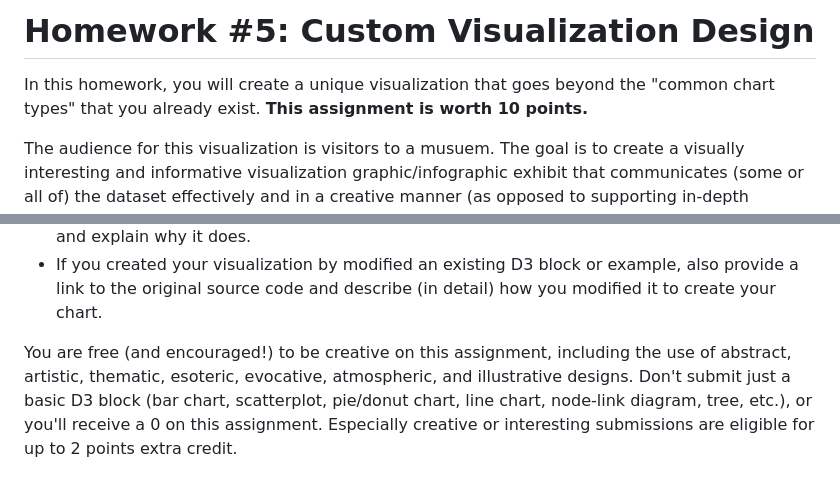
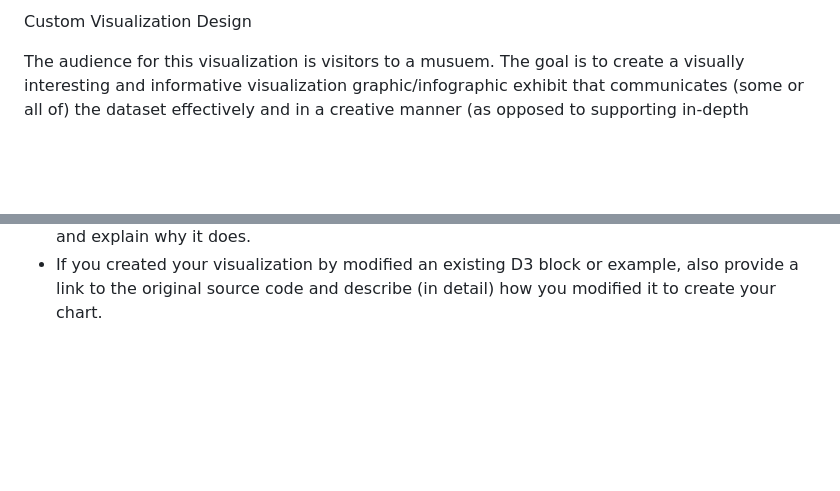
Before and after one commit to SumanMadipeddi/Mars-crater-visualization, a Markdown page: README.md, 2 parts joined by grey strips. Drawn GitHub-style; blank space fills up the shorter version.

```diff
--- a/README.md
+++ b/README.md
@@ -1,6 +1,4 @@
-# Homework #5: Custom Visualization Design
-
-In this homework, you will create a unique visualization that goes beyond the "common chart types" that you already exist. **This assignment is worth 10 points.**
+Custom Visualization Design
 
 The audience for this visualization is visitors to a musuem. The goal is to create a visually interesting and informative visualization graphic/infographic exhibit that communicates (some or all of) the dataset effectively and in a creative manner (as opposed to supporting in-depth analysis such as might be done by domain experts).
 
@@ -32,5 +30,3 @@ There are four datasets available for this homework (choose one).
 * You may choose to create either a static or interactive exhibit.
 * Above or below your chart, have a title and include a short description that explains your design (marks, channels, interactions). Below that description, state which category of "Custom Visualization" your submission falls into (either modded, combinatorial, or novel), and explain why it does.
 * If you created your visualization by modified an existing D3 block or example, also provide a link to the original source code and describe (in detail) how you modified it to create your chart.
-
-You are free (and encouraged!) to be creative on this assignment, including the use of abstract, artistic, thematic, esoteric, evocative, atmospheric, and illustrative designs. Don't submit just a basic D3 block (bar chart, scatterplot, pie/donut chart, line chart, node-link diagram, tree, etc.), or you'll receive a 0 on this assignment. Especially creative or interesting submissions are eligible for up to 2 points extra credit.
```
